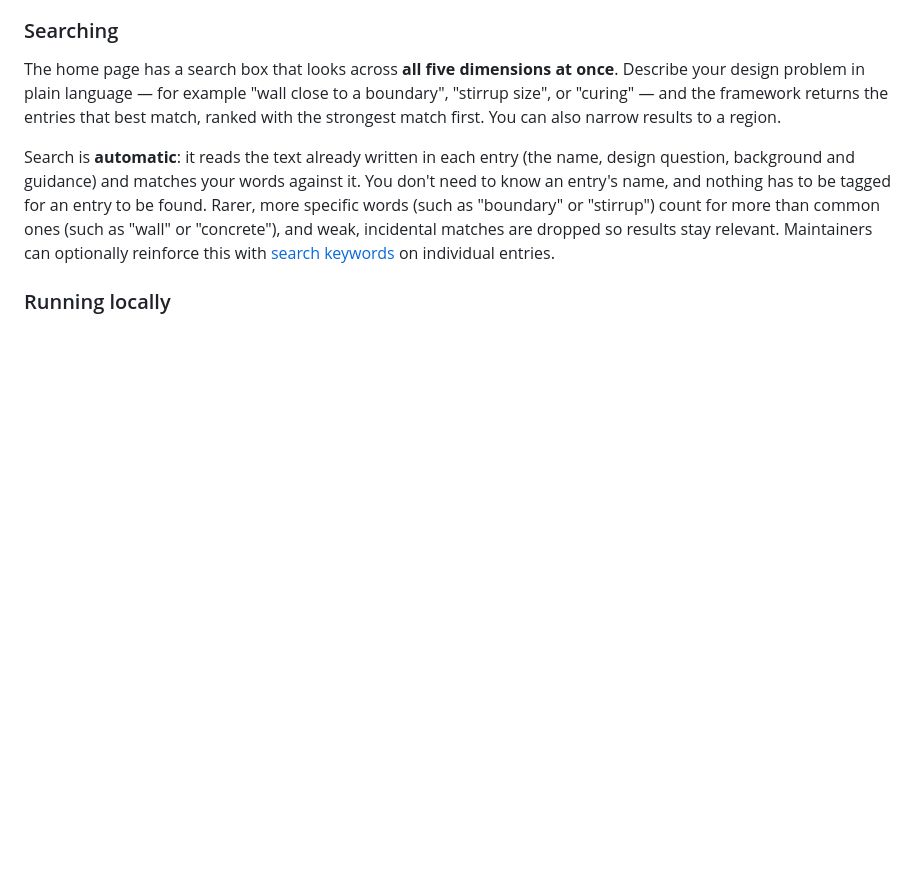
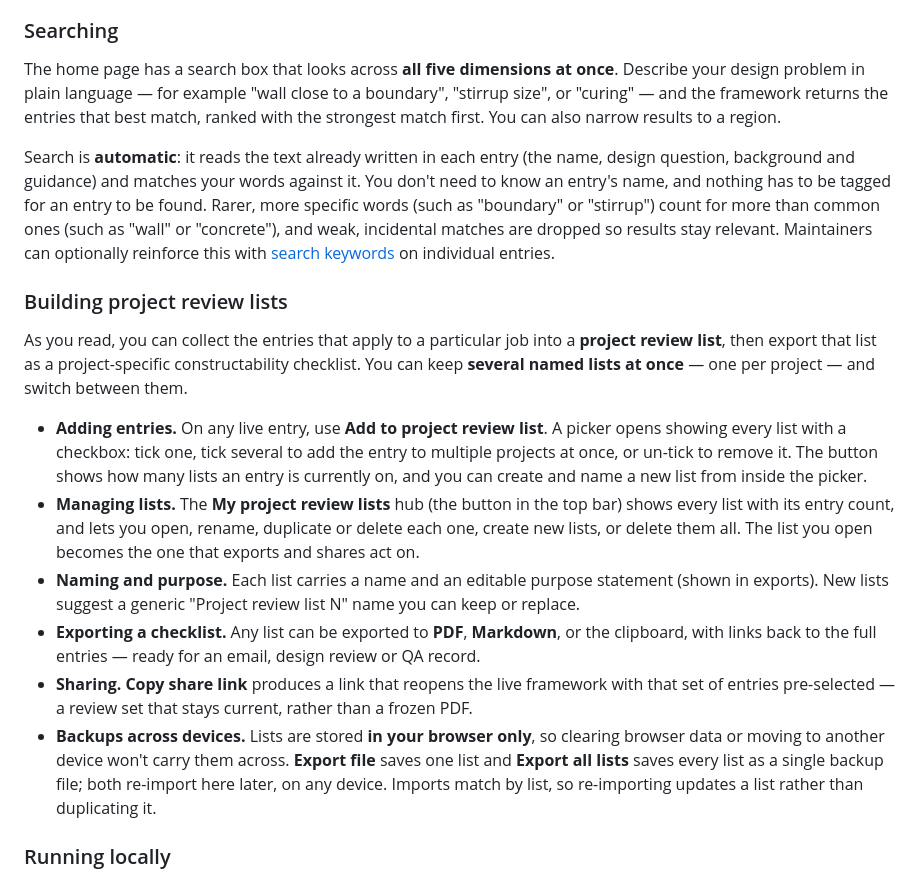
Before and after one commit to David-Reset/Concrete-Structures-Constructability-Framework, a Markdown page: README.md, the part around the change. Rendered like a GitHub page; blank space fills up the shorter version.

```diff
--- a/README.md
+++ b/README.md
@@ -81,6 +81,16 @@ Browse by dimension, read the general guidance, then explore specific entries re
 The home page has a search box that looks across **all five dimensions at once**. Describe your design problem in plain language — for example "wall close to a boundary", "stirrup size", or "curing" — and the framework returns the entries that best match, ranked with the strongest match first. You can also narrow results to a region.
 
 Search is **automatic**: it reads the text already written in each entry (the name, design question, background and guidance) and matches your words against it. You don't need to know an entry's name, and nothing has to be tagged for an entry to be found. Rarer, more specific words (such as "boundary" or "stirrup") count for more than common ones (such as "wall" or "concrete"), and weak, incidental matches are dropped so results stay relevant. Maintainers can optionally reinforce this with [search keywords](#search-keywords-optional) on individual entries.
+
+### Building project review lists
+As you read, you can collect the entries that apply to a particular job into a **project review list**, then export that list as a project-specific constructability checklist. You can keep **several named lists at once** — one per project — and switch between them.
+
+- **Adding entries.** On any live entry, use **Add to project review list**. A picker opens showing every list with a checkbox: tick one, tick several to add the entry to multiple projects at once, or un-tick to remove it. The button shows how many lists an entry is currently on, and you can create and name a new list from inside the picker.
+- **Managing lists.** The **My project review lists** hub (the button in the top bar) shows every list with its entry count, and lets you open, rename, duplicate or delete each one, create new lists, or delete them all. The list you open becomes the one that exports and shares act on.
+- **Naming and purpose.** Each list carries a name and an editable purpose statement (shown in exports). New lists suggest a generic "Project review list N" name you can keep or replace.
+- **Exporting a checklist.** Any list can be exported to **PDF**, **Markdown**, or the clipboard, with links back to the full entries — ready for an email, design review or QA record.
+- **Sharing.** **Copy share link** produces a link that reopens the live framework with that set of entries pre-selected — a review set that stays current, rather than a frozen PDF.
+- **Backups across devices.** Lists are stored **in your browser only**, so clearing browser data or moving to another device won't carry them across. **Export file** saves one list and **Export all lists** saves every list as a single backup file; both re-import here later, on any device. Imports match by list, so re-importing updates a list rather than duplicating it.
 
 ### Running locally
 1. Clone or download this repository
```
